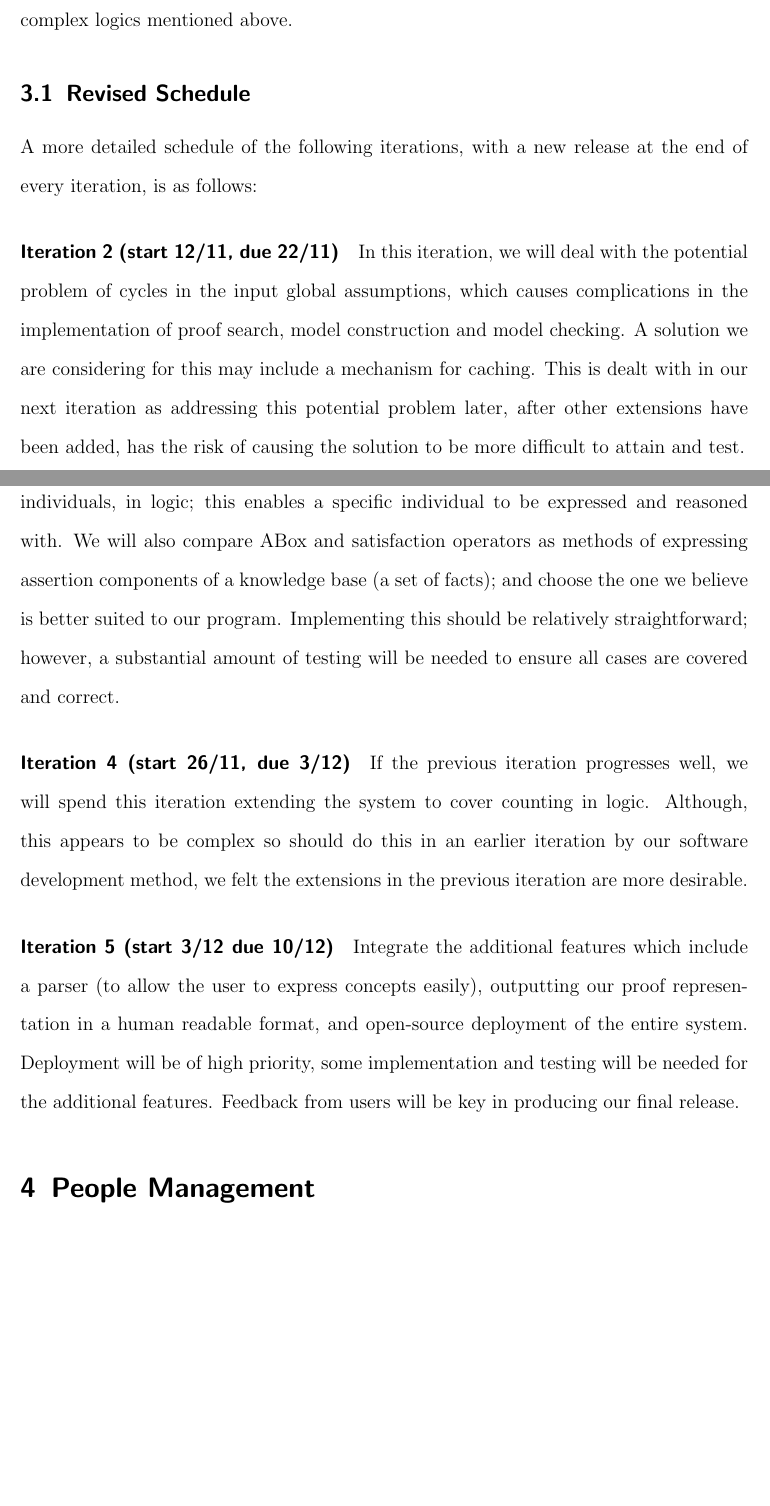
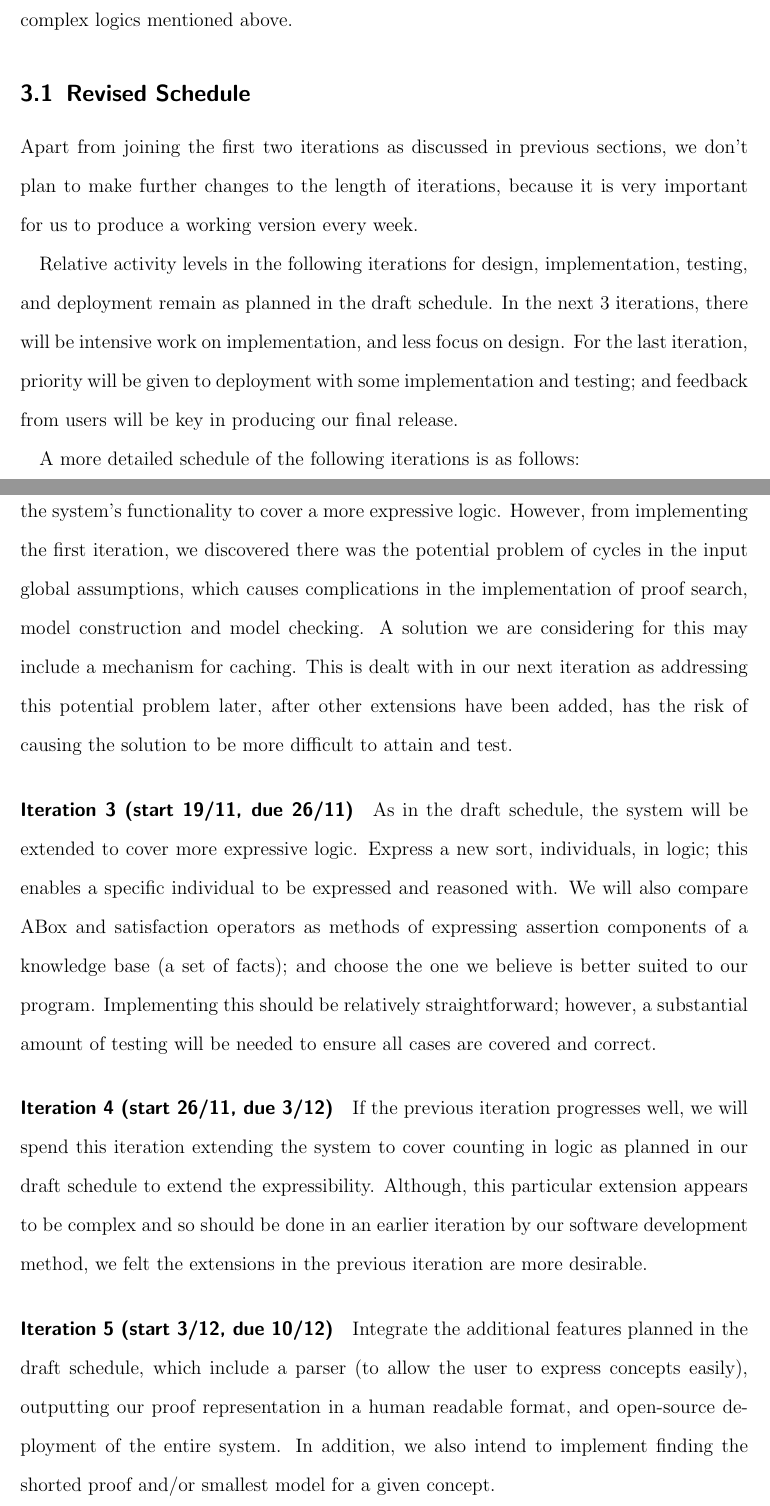
Before and after one commit to j5b/ps-pc, a LaTeX document (progress_report/progress_report.tex, which reads progress_report/schedule.tex): two parts of pages 7 and 8 of 12, joined at a grey line, cut so that both start at the same text, the shorter picture padded with empty space. Compiled offline with pdfLaTeX.

Commit message:
Some additions to schedule and minor changes to Ethics & Environment

```diff
--- a/progress_report/schedule.tex
+++ b/progress_report/schedule.tex
@@ -1,5 +1,9 @@
-A more detailed schedule of the following iterations, with a new release at the end of every iteration, is as follows:
-\paragraph{Iteration 2 (start 12/11, due 22/11)} In this iteration, we will deal with the potential problem of cycles in the input global assumptions, which causes complications in the implementation of proof search, model construction and model checking. A solution we are considering for this may include a mechanism for caching. This is dealt with in our next iteration as addressing this potential problem later, after other extensions have been added, has the risk of causing the solution to be more difficult to attain and test.
-\paragraph{Iteration 3 (start 22/11, due 26/11)} Extend the system to express a new sort, individuals, in logic; this enables a specific individual to be expressed and reasoned with. We will also compare ABox and satisfaction operators as methods of expressing assertion components of a knowledge base (a set of facts); and choose the one we believe is better suited to our program. Implementing this should be relatively straightforward; however, a substantial amount of testing will be needed to ensure all cases are covered and correct.
-\paragraph{Iteration 4 (start 26/11, due 3/12)} If the previous iteration progresses well, we will spend this iteration extending the system to cover counting in logic. Although, this appears to be complex so should do this in an earlier iteration by our software development method, we felt the extensions in the previous iteration are more desirable.
-\paragraph{Iteration 5 (start 3/12 due 10/12)} Integrate the additional features which include a parser (to allow the user to express concepts easily), outputting our proof representation in a human readable format, and open-source deployment of the entire system. Deployment will be of high priority, some implementation and testing will be needed for the additional features. Feedback from users will be key in producing our final release.
+Apart from joining the first two iterations as discussed in previous sections, we don't plan to make further changes to the length of iterations, because it is very important for us to produce a working version every week.
+
+Relative activity levels in the following iterations for design, implementation, testing, and deployment remain as planned in the draft schedule. In the next 3 iterations, there will be intensive work on implementation, and less focus on design. For the last iteration, priority will be given to deployment with some implementation and testing; and  feedback from users will be key in producing our final release.
+
+A more detailed schedule of the following iterations is as follows:
+\paragraph{Iteration 2 (start 12/11, due 19/11)} In the draft schedule, we had planned to extend the system's functionality to cover a more expressive logic. However, from implementing the first iteration, we discovered there was the potential problem of cycles in the input global assumptions, which causes complications in the implementation of proof search, model construction and model checking. A solution we are considering for this may include a mechanism for caching. This is dealt with in our next iteration as addressing this potential problem later, after other extensions have been added, has the risk of causing the solution to be more difficult to attain and test.
+\paragraph{Iteration 3 (start 19/11, due 26/11)} As in the draft schedule, the system will be extended to cover more expressive logic. Express a new sort, individuals, in logic; this enables a specific individual to be expressed and reasoned with. We will also compare ABox and satisfaction operators as methods of expressing assertion components of a knowledge base (a set of facts); and choose the one we believe is better suited to our program. Implementing this should be relatively straightforward; however, a substantial amount of testing will be needed to ensure all cases are covered and correct.
+\paragraph{Iteration 4 (start 26/11, due 3/12)} If the previous iteration progresses well, we will spend this iteration extending the system to cover counting in logic as planned in our draft schedule to extend the expressibility. Although, this particular extension appears to be complex and so should be done in an earlier iteration by our software development method, we felt the extensions in the previous iteration are more desirable.
+\paragraph{Iteration 5 (start 3/12, due 10/12)} Integrate the additional features planned in the draft schedule, which include a parser (to allow the user to express concepts easily), outputting our proof representation in a human readable format, and open-source deployment of the entire system. In addition, we also intend to implement finding the shorted proof and/or smallest model for a given concept.
```
Also changed, not shown: progress_report/ky.tex (+4 -4 lines).
